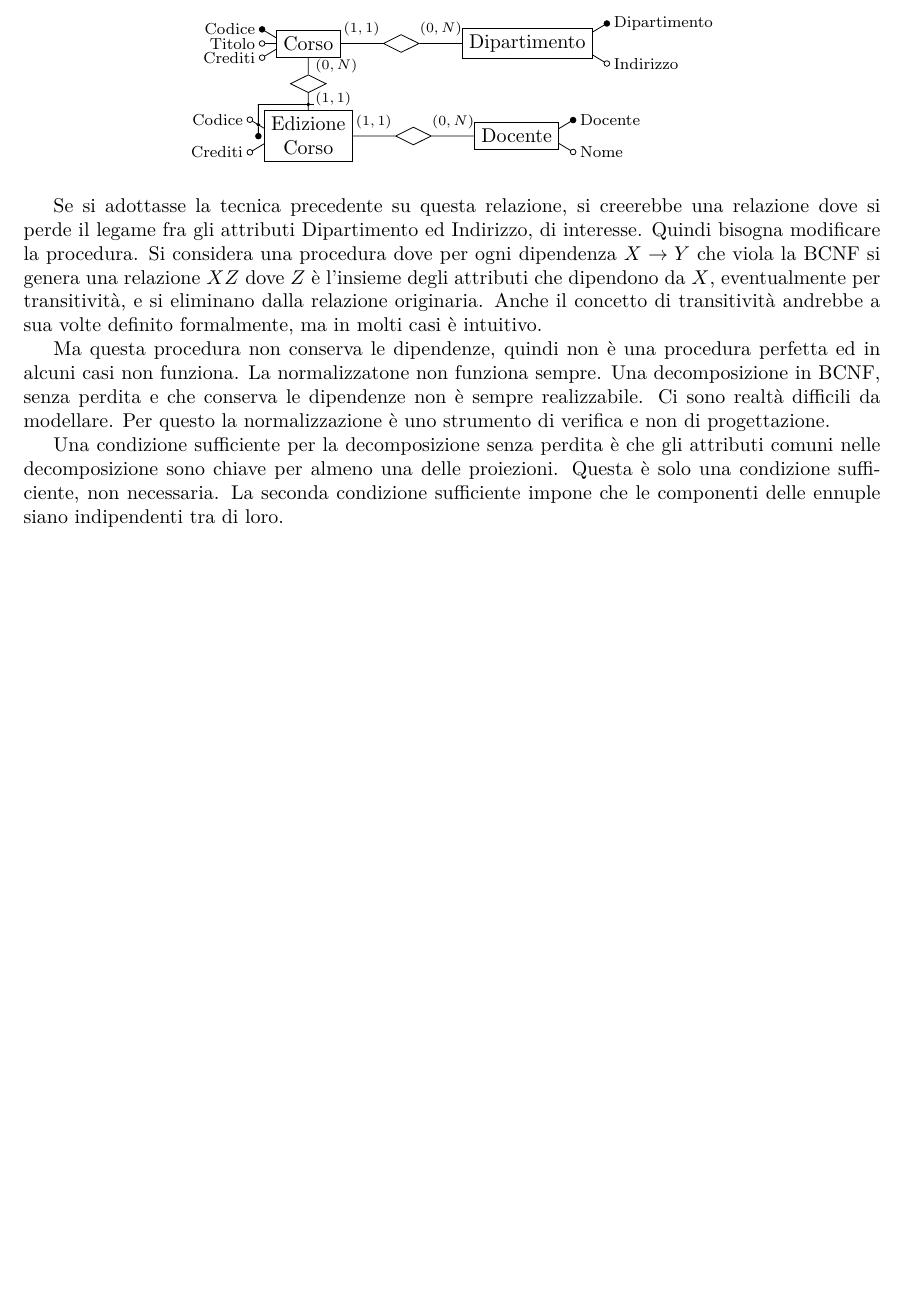
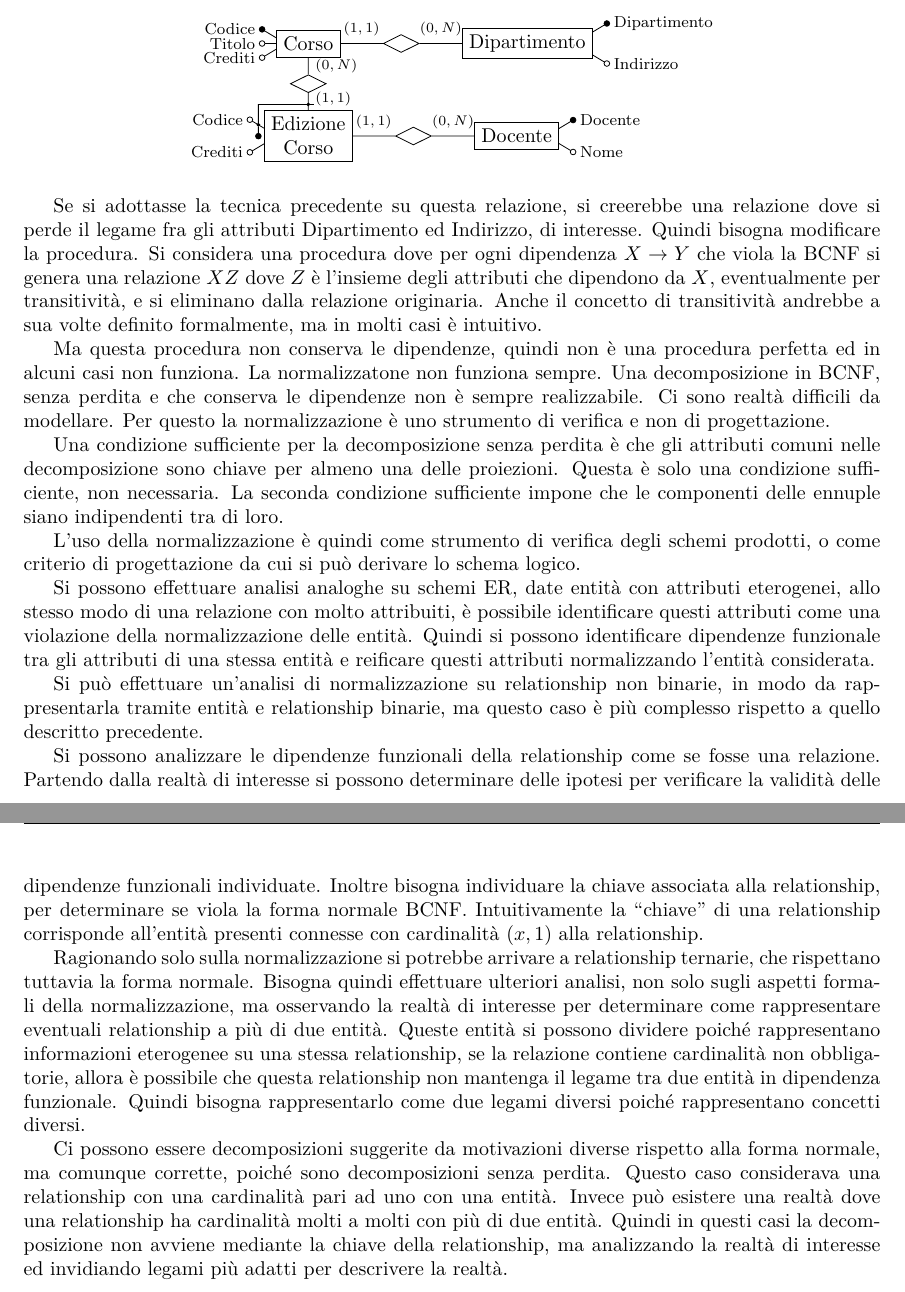
Before and after one commit to 00Darxk/Basi-di-Dati, a LaTeX document (Basi_di_Dati.tex): part of page 34 of 34 before the commit and two parts of pages 34 and 35 of 35 after it, the two joined at a grey line, cut so that both start at the same text, the shorter picture padded with empty space. The pictures show the PDF file Basi_di_Dati.pdf that the author committed with the source.

Commit message:
Lezione 16/12/24: Normalizzazione; Esercizi e Correzione Esonero

```diff
--- a/Basi_di_Dati.tex
+++ b/Basi_di_Dati.tex
@@ -1191,7 +1191,38 @@ Una condizione sufficiente per la decomposizione senza perdita è che gli attrib
 solo una condizione sufficiente, non necessaria. La seconda condizione sufficiente impone che le componenti
 delle ennuple siano indipendenti tra di loro.
 
-%% !! corvo
+L'uso della normalizzazione è quindi come strumento di verifica degli schemi prodotti, o come criterio di progettazione da cui si può derivare lo schema logico.
+
+%% TODO img entità con molto attributi non omogenei
+
+Si possono effettuare analisi analoghe su schemi ER, date entità con attributi eterogenei, allo stesso modo di una relazione con molto attribuiti, è possibile
+identificare questi attributi come una violazione della normalizzazione delle entità.
+Quindi si possono identificare dipendenze funzionale tra gli attributi di una stessa entità e reificare questi attributi normalizzando l'entità considerata.
+
+%% ex Fornitore: PartitaIVA $\to$ NomeFornitore, Indirizzo
+
+Si può effettuare un'analisi di normalizzazione su relationship non binarie, in modo da rappresentarla tramite entità e relationship binarie, ma questo caso è
+più complesso rispetto a quello descritto precedente.
+
+%% TODO img ex ppt
+
+Si possono analizzare le dipendenze funzionali della relationship come se fosse una relazione. Partendo dalla realtà di interesse si possono determinare delle ipotesi
+per verificare la validità delle dipendenze funzionali individuate. Inoltre bisogna individuare la chiave associata alla relationship, per determinare se viola
+la forma normale BCNF. Intuitivamente la ``chiave'' di una relationship corrisponde all'entità presenti connesse con cardinalità $(x,1)$ alla relationship.
+
+Ragionando solo sulla normalizzazione si potrebbe arrivare a relationship ternarie, che rispettano tuttavia la forma normale. Bisogna quindi effettuare ulteriori
+analisi, non solo sugli aspetti formali della normalizzazione, ma osservando la realtà di interesse per determinare come rappresentare eventuali relationship a più
+di due entità.
+Queste entità si possono dividere poiché rappresentano informazioni eterogenee su una stessa relationship, se la relazione contiene cardinalità non obbligatorie,
+allora è possibile che questa relationship non mantenga il legame tra due entità in dipendenza funzionale. Quindi bisogna rappresentarlo come due legami diversi
+poiché rappresentano concetti diversi.
+
+%% TODO img ex ppt
+
+Ci possono essere decomposizioni suggerite da motivazioni diverse rispetto alla forma normale, ma comunque corrette, poiché sono decomposizioni senza perdita.
+Questo caso considerava una relationship con una cardinalità pari ad uno con una entità. Invece può esistere una realtà dove una relationship ha cardinalità
+molti a molti con più di due entità. Quindi in questi casi la decomposizione non avviene mediante la chiave della relationship, ma analizzando la realtà di
+interesse ed invidiando legami più adatti per descrivere la realtà.
 
 \clearpage
 
```
Also changed, not shown: Esercizi/Esercizi_Svolti.tex (+30 -1 lines), Basi_di_Dati.pdf, Esercizi/Esercizi_Svolti.pdf.
